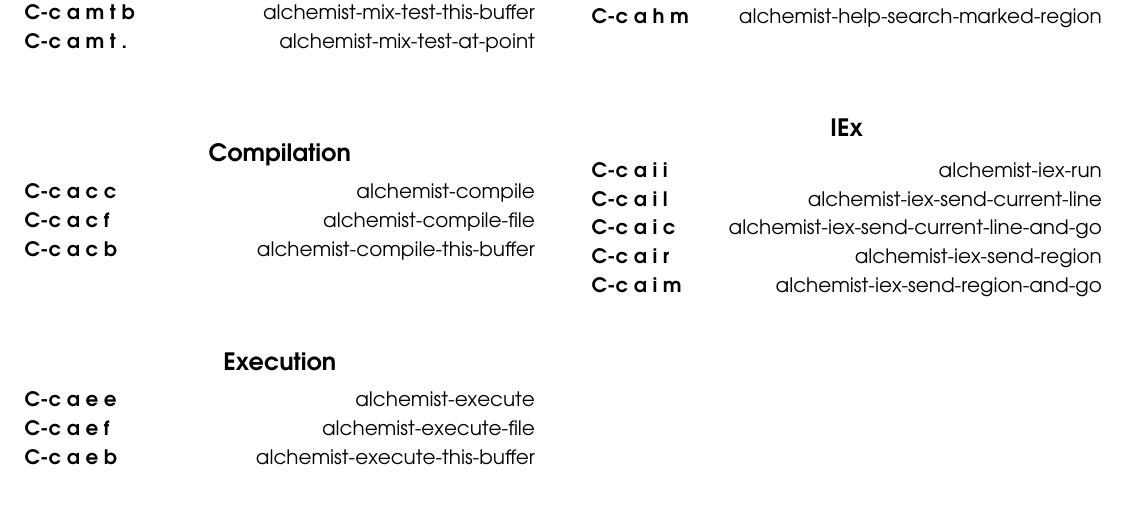
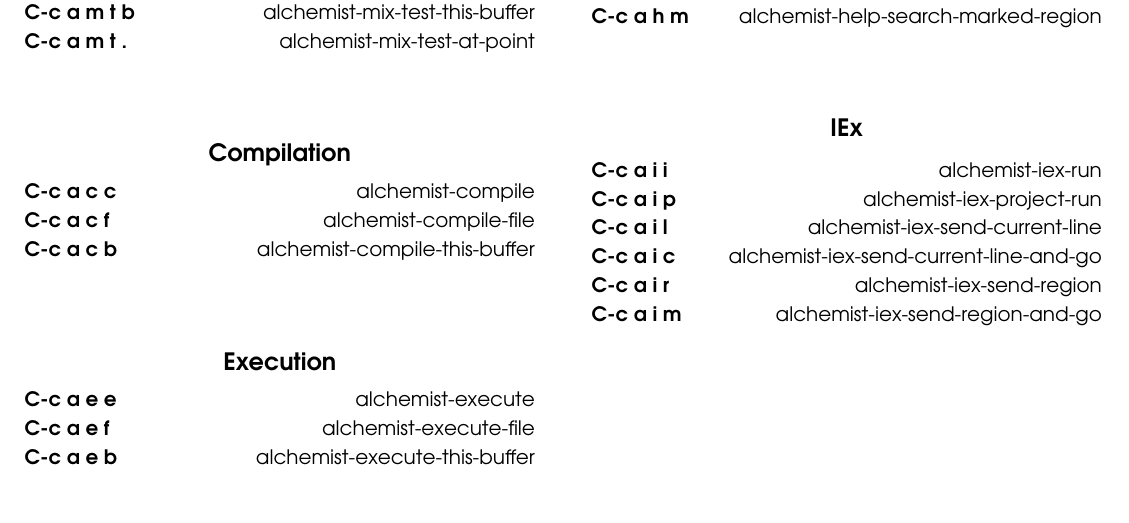
Before and after one commit to tonini/alchemist.el, a LaTeX document (doc/alchemist-refcard.tex): part of the page, cut so that both start at the same text. Compiled offline with pdfLaTeX.

Commit message:
add alchemist-iex-project-run

```diff
--- a/doc/alchemist-refcard.tex
+++ b/doc/alchemist-refcard.tex
@@ -92,6 +92,7 @@
 \group{IEx}
 
 \key{C-c a i i}{alchemist-iex-run}
+\key{C-c a i p}{alchemist-iex-project-run}
 \key{C-c a i l}{alchemist-iex-send-current-line}
 \key{C-c a i c}{alchemist-iex-send-current-line-and-go}
 \key{C-c a i r}{alchemist-iex-send-region}
```
Also changed, not shown: CHANGELOG.md, README.md, doc/alchemist-refcard.pdf, 2 other files.
